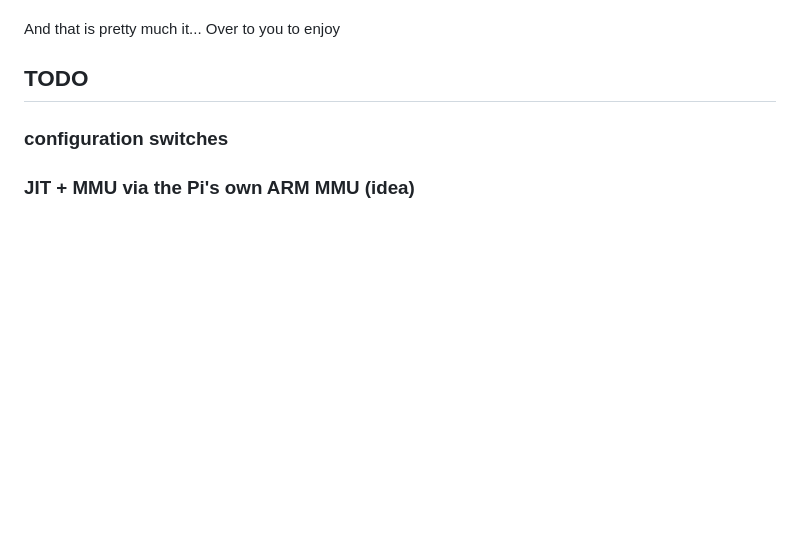
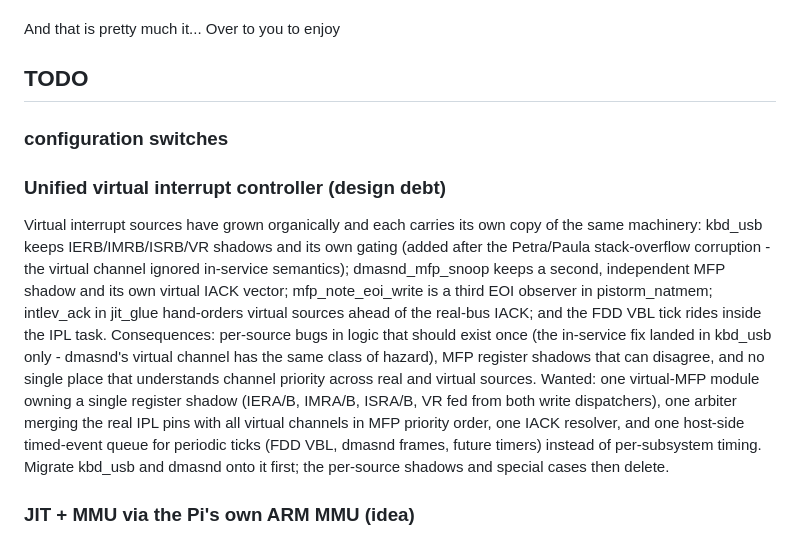
Before and after one commit to gotaproblem/pistorm-atari-jit, a Markdown page: README.md, the part around the change. Drawn GitHub-style; blank space fills up the shorter version.

Commit message:
README: TODO - unified virtual interrupt controller (design debt)
Inventory of the duplication the Petra/Paula bug exposed: four MFP
shadows, per-source gating, hand-ordered IACK chain, FDD tick inside
the IPL task. The in-service fix landed in kbd_usb only; dmasnd's
virtual channel has the same class of hazard. Sketch: one virtual-MFP
module (single shadow, one arbiter in MFP priority order, one IACK
resolver, one timed-event queue).

```diff
--- a/README.md
+++ b/README.md
@@ -100,6 +100,28 @@ And that is pretty much it... Over to you to enjoy
 ## TODO
 ### configuration switches
 
+### Unified virtual interrupt controller (design debt)
+Virtual interrupt sources have grown organically and each carries its
+own copy of the same machinery: kbd_usb keeps IERB/IMRB/ISRB/VR
+shadows and its own gating (added after the Petra/Paula stack-overflow
+corruption - the virtual channel ignored in-service semantics);
+dmasnd_mfp_snoop keeps a second, independent MFP shadow and its own
+virtual IACK vector; mfp_note_eoi_write is a third EOI observer in
+pistorm_natmem; intlev_ack in jit_glue hand-orders virtual sources
+ahead of the real-bus IACK; and the FDD VBL tick rides inside the IPL
+task. Consequences: per-source bugs in logic that should exist once
+(the in-service fix landed in kbd_usb only - dmasnd's virtual channel
+has the same class of hazard), MFP register shadows that can disagree,
+and no single place that understands channel priority across real and
+virtual sources.
+Wanted: one virtual-MFP module owning a single register shadow
+(IERA/B, IMRA/B, ISRA/B, VR fed from both write dispatchers), one
+arbiter merging the real IPL pins with all virtual channels in MFP
+priority order, one IACK resolver, and one host-side timed-event queue
+for periodic ticks (FDD VBL, dmasnd frames, future timers) instead of
+per-subsystem timing. Migrate kbd_usb and dmasnd onto it first; the
+per-source shadows and special cases then delete.
+
 ### JIT + MMU via the Pi's own ARM MMU (idea)
 The emulated MMU (`mmu enabled`) is interpreter-only: UAE's JIT emits
 direct loads/stores with guest address == physical address baked in, so
```
